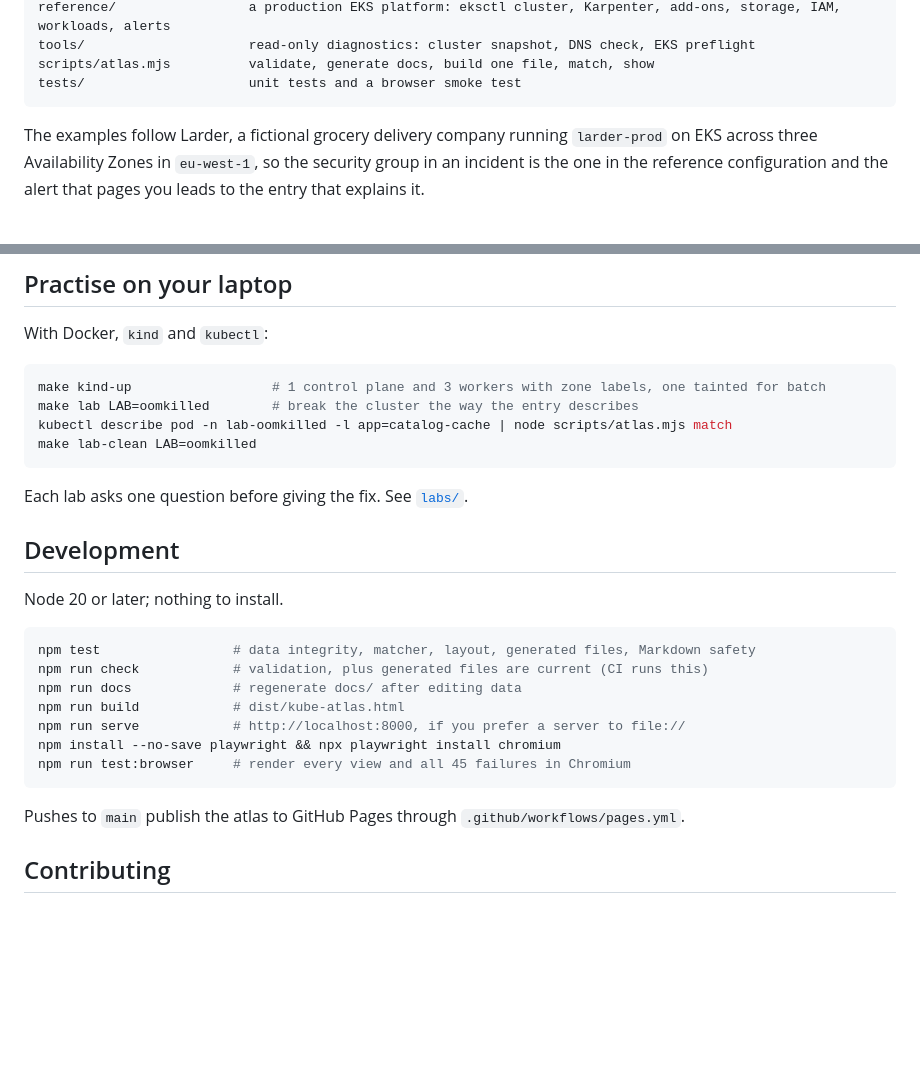
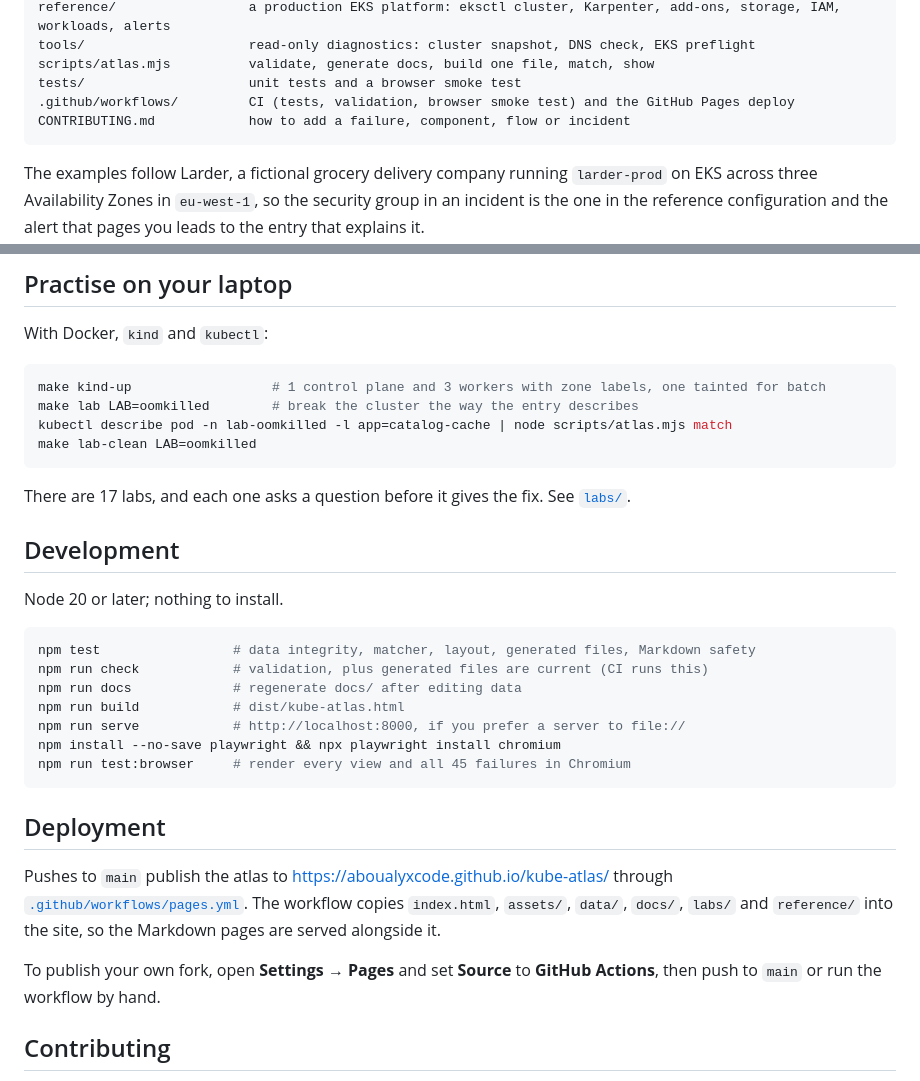
Before and after one commit to aboualyXcode/kube-atlas, a Markdown page: README.md, 2 parts joined by grey strips. GitHub-like rendering; blank space fills up the shorter version.

````diff
--- a/README.md
+++ b/README.md
@@ -82,6 +117,8 @@ reference/                 a production EKS platform: eksctl cluster, Karpenter,
 tools/                     read-only diagnostics: cluster snapshot, DNS check, EKS preflight
 scripts/atlas.mjs          validate, generate docs, build one file, match, show
 tests/                     unit tests and a browser smoke test
+.github/workflows/         CI (tests, validation, browser smoke test) and the GitHub Pages deploy
+CONTRIBUTING.md            how to add a failure, component, flow or incident
 ```
 
 The examples follow Larder, a fictional grocery delivery company running `larder-prod` on EKS across three Availability Zones in `eu-west-1`, so the security group in an incident is the one in the reference configuration and the alert that pages you leads to the entry that explains it.
@@ -97,7 +134,7 @@ kubectl describe pod -n lab-oomkilled -l app=catalog-cache | node scripts/atlas.
 make lab-clean LAB=oomkilled
 ```
 
-Each lab asks one question before giving the fix. See [`labs/`](labs/README.md).
+There are 17 labs, and each one asks a question before it gives the fix. See [`labs/`](labs/README.md).
 
 ## Development
 
@@ -113,7 +150,11 @@ npm install --no-save playwright && npx playwright install chromium
 npm run test:browser     # render every view and all 45 failures in Chromium
 ```
 
-Pushes to `main` publish the atlas to GitHub Pages through `.github/workflows/pages.yml`.
+## Deployment
+
+Pushes to `main` publish the atlas to https://aboualyxcode.github.io/kube-atlas/ through [`.github/workflows/pages.yml`](.github/workflows/pages.yml). The workflow copies `index.html`, `assets/`, `data/`, `docs/`, `labs/` and `reference/` into the site, so the Markdown pages are served alongside it.
+
+To publish your own fork, open **Settings → Pages** and set **Source** to **GitHub Actions**, then push to `main` or run the workflow by hand.
 
 ## Contributing
 
````
Also changed, not shown: other parts of README.md (+40 -5 lines).
